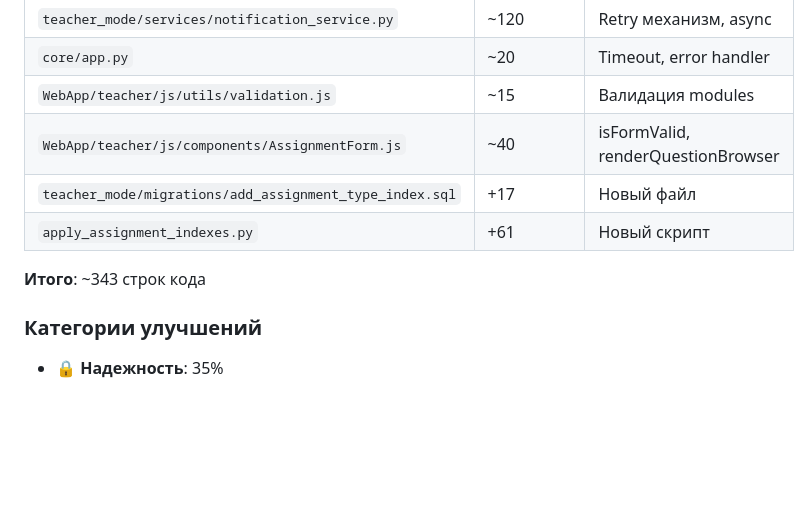
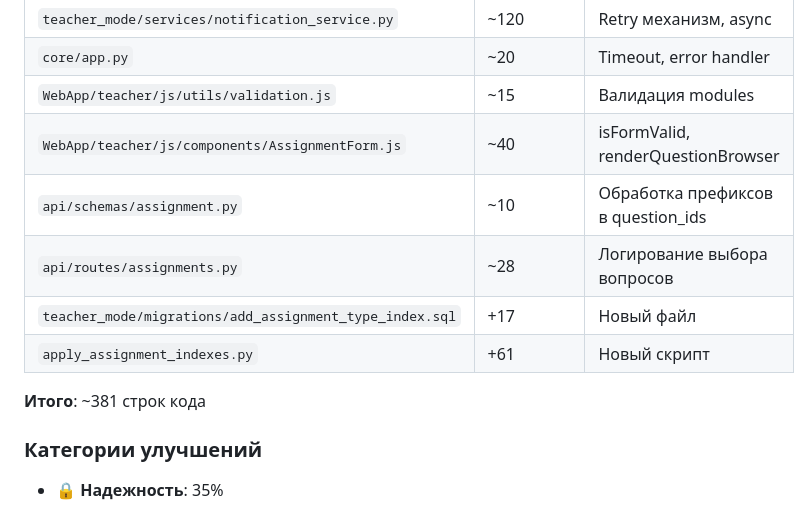
Before and after one commit to alexkolchak157/ege-superbot, a Markdown page: HOMEWORK_FIXES_REPORT.md, the part around one of its changes. Rendered like a GitHub page; blank space fills up the shorter version.

```diff
--- a/HOMEWORK_FIXES_REPORT.md
+++ b/HOMEWORK_FIXES_REPORT.md
@@ -232,10 +232,12 @@ python apply_assignment_indexes.py
 | `core/app.py` | ~20 | Timeout, error handler |
 | `WebApp/teacher/js/utils/validation.js` | ~15 | Валидация modules |
 | `WebApp/teacher/js/components/AssignmentForm.js` | ~40 | isFormValid, renderQuestionBrowser |
+| `api/schemas/assignment.py` | ~10 | Обработка префиксов в question_ids |
+| `api/routes/assignments.py` | ~28 | Логирование выбора вопросов |
 | `teacher_mode/migrations/add_assignment_type_index.sql` | +17 | Новый файл |
 | `apply_assignment_indexes.py` | +61 | Новый скрипт |
 
-**Итого**: ~343 строк кода
+**Итого**: ~381 строк кода
 
 ### Категории улучшений
 
```
Also changed, not shown: other parts of HOMEWORK_FIXES_REPORT.md (+65 -1 lines).
